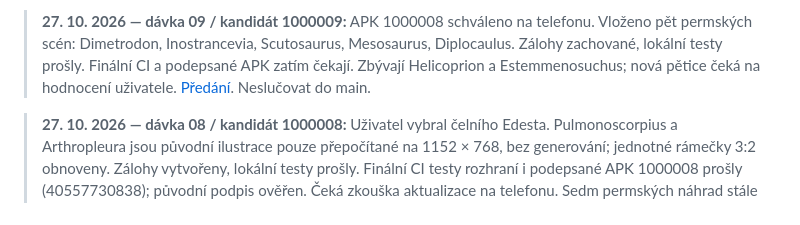
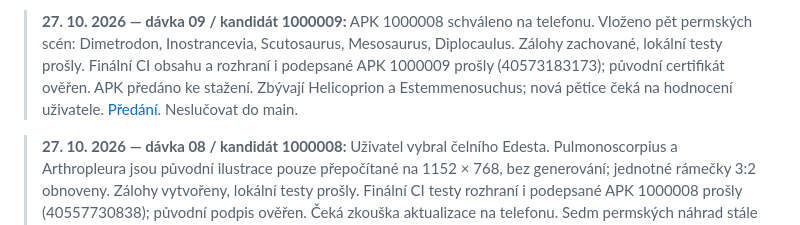
Before and after one commit to Hmyzak666/dino-atlas, a Markdown page: PROJECT_STATUS.md, the part around the change. GitHub-like rendering.

```diff
--- a/PROJECT_STATUS.md
+++ b/PROJECT_STATUS.md
@@ -1,4 +1,4 @@
-> **27. 10. 2026 — dávka 09 / kandidát 1000009:** APK 1000008 schváleno na telefonu. Vloženo pět permských scén: Dimetrodon, Inostrancevia, Scutosaurus, Mesosaurus, Diplocaulus. Zálohy zachované, lokální testy prošly. Finální CI a podepsané APK zatím čekají. Zbývají Helicoprion a Estemmenosuchus; nová pětice čeká na hodnocení uživatele. [Předání](docs/VISUAL-REFRESH-BATCH09.md). Neslučovat do main.
+> **27. 10. 2026 — dávka 09 / kandidát 1000009:** APK 1000008 schváleno na telefonu. Vloženo pět permských scén: Dimetrodon, Inostrancevia, Scutosaurus, Mesosaurus, Diplocaulus. Zálohy zachované, lokální testy prošly. Finální CI obsahu a rozhraní i podepsané APK 1000009 prošly (40573183173); původní certifikát ověřen. APK předáno ke stažení. Zbývají Helicoprion a Estemmenosuchus; nová pětice čeká na hodnocení uživatele. [Předání](docs/VISUAL-REFRESH-BATCH09.md). Neslučovat do main.
 
 > **27. 10. 2026 — dávka 08 / kandidát 1000008:** Uživatel vybral čelního Edesta. Pulmonoscorpius a Arthropleura jsou původní ilustrace pouze přepočítané na 1152 × 768, bez generování; jednotné rámečky 3:2 obnoveny. Zálohy vytvořeny, lokální testy prošly. Finální CI testy rozhraní i podepsané APK 1000008 prošly (40557730838); původní podpis ověřen. Čeká zkouška aktualizace na telefonu. Sedm permských náhrad stále zbývá. [Předání](docs/VISUAL-REFRESH-BATCH08.md). Neslučovat do main.
 
```
Also changed, not shown: docs/VISUAL-REFRESH-1.0.0.md (+1 -1 lines), docs/VISUAL-REFRESH-BATCH09.md (+9 -1 lines).
